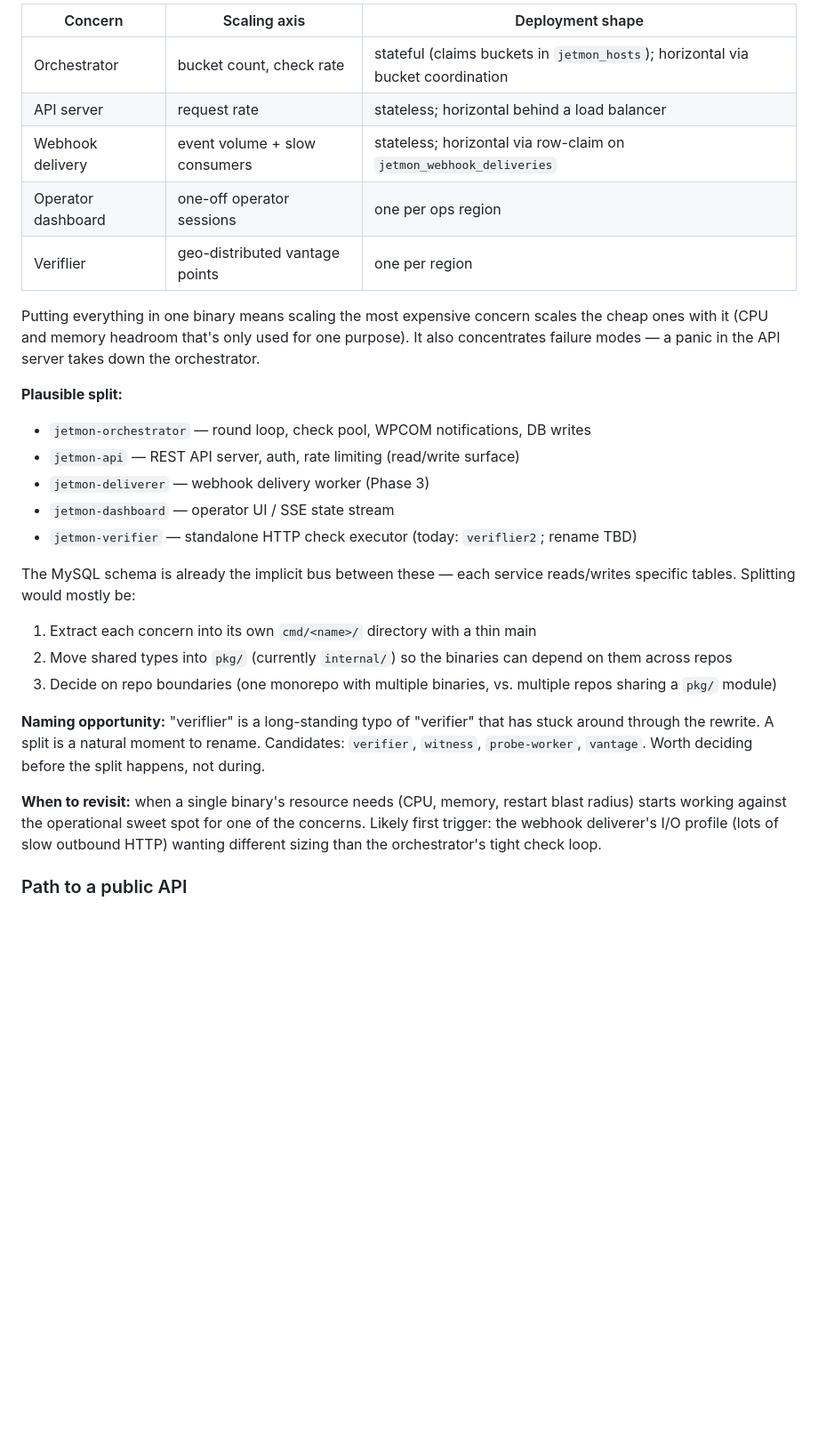
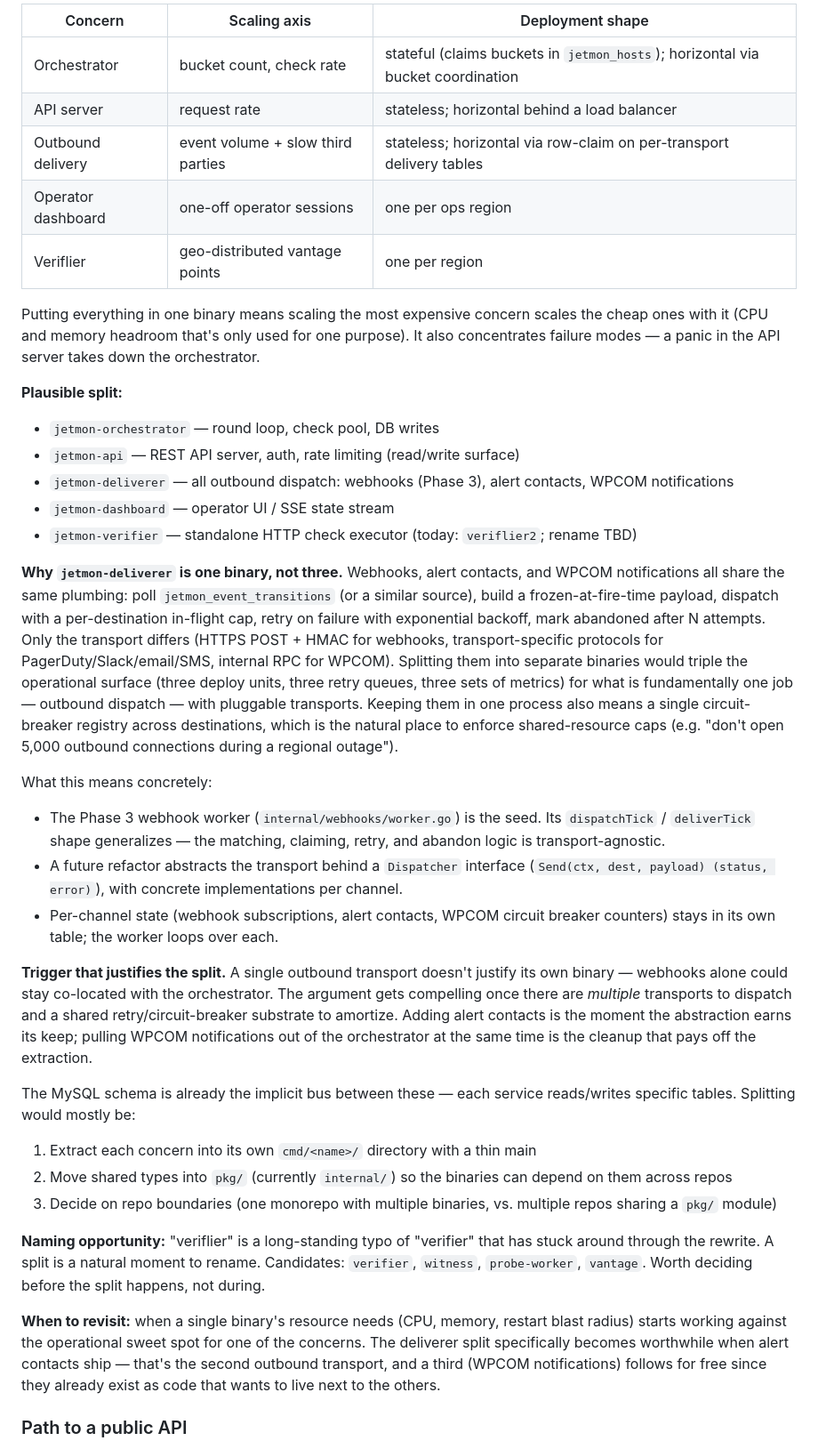
Before and after one commit to Automattic/jetmon, a Markdown page: ROADMAP.md, the part around the change. Shown at 89% size. Rendered like a GitHub page; blank space fills up the shorter version.

Commit message:
Reframe jetmon-deliverer as all-outbound-dispatch binary
The original entry positioned the deliverer as a webhook-only worker.
Webhooks, alert contacts, and WPCOM notifications share the same
plumbing — poll a transition source, freeze a payload, dispatch with
per-destination caps, retry, abandon — and only the transport differs.
Splitting them into separate binaries triples the operational surface
for what is fundamentally one job.

Reframes the binary scope, adds a "why one, not three" rationale and
a concrete sketch (Dispatcher interface, per-channel state tables,
shared circuit-breaker registry), and notes the trigger that makes the
split pay off: alert contacts ship as the second transport and WPCOM
notifications fold in as the third.

```diff
--- a/ROADMAP.md
+++ b/ROADMAP.md
@@ -171,18 +171,27 @@ This is fine for now but won't scale operationally. Different concerns have very
 |---------|--------------|------------------|
 | Orchestrator | bucket count, check rate | stateful (claims buckets in `jetmon_hosts`); horizontal via bucket coordination |
 | API server | request rate | stateless; horizontal behind a load balancer |
-| Webhook delivery | event volume + slow consumers | stateless; horizontal via row-claim on `jetmon_webhook_deliveries` |
+| Outbound delivery | event volume + slow third parties | stateless; horizontal via row-claim on per-transport delivery tables |
 | Operator dashboard | one-off operator sessions | one per ops region |
 | Veriflier | geo-distributed vantage points | one per region |
 
 Putting everything in one binary means scaling the most expensive concern scales the cheap ones with it (CPU and memory headroom that's only used for one purpose). It also concentrates failure modes — a panic in the API server takes down the orchestrator.
 
 **Plausible split:**
-- `jetmon-orchestrator` — round loop, check pool, WPCOM notifications, DB writes
+- `jetmon-orchestrator` — round loop, check pool, DB writes
 - `jetmon-api` — REST API server, auth, rate limiting (read/write surface)
-- `jetmon-deliverer` — webhook delivery worker (Phase 3)
+- `jetmon-deliverer` — all outbound dispatch: webhooks (Phase 3), alert contacts, WPCOM notifications
 - `jetmon-dashboard` — operator UI / SSE state stream
 - `jetmon-verifier` — standalone HTTP check executor (today: `veriflier2`; rename TBD)
+
+**Why `jetmon-deliverer` is one binary, not three.** Webhooks, alert contacts, and WPCOM notifications all share the same plumbing: poll `jetmon_event_transitions` (or a similar source), build a frozen-at-fire-time payload, dispatch with a per-destination in-flight cap, retry on failure with exponential backoff, mark abandoned after N attempts. Only the transport differs (HTTPS POST + HMAC for webhooks, transport-specific protocols for PagerDuty/Slack/email/SMS, internal RPC for WPCOM). Splitting them into separate binaries would triple the operational surface (three deploy units, three retry queues, three sets of metrics) for what is fundamentally one job — outbound dispatch — with pluggable transports. Keeping them in one process also means a single circuit-breaker registry across destinations, which is the natural place to enforce shared-resource caps (e.g. "don't open 5,000 outbound connections during a regional outage").
+
+What this means concretely:
+- The Phase 3 webhook worker (`internal/webhooks/worker.go`) is the seed. Its `dispatchTick` / `deliverTick` shape generalizes — the matching, claiming, retry, and abandon logic is transport-agnostic.
+- A future refactor abstracts the transport behind a `Dispatcher` interface (`Send(ctx, dest, payload) (status, error)`), with concrete implementations per channel.
+- Per-channel state (webhook subscriptions, alert contacts, WPCOM circuit breaker counters) stays in its own table; the worker loops over each.
+
+**Trigger that justifies the split.** A single outbound transport doesn't justify its own binary — webhooks alone could stay co-located with the orchestrator. The argument gets compelling once there are *multiple* transports to dispatch and a shared retry/circuit-breaker substrate to amortize. Adding alert contacts is the moment the abstraction earns its keep; pulling WPCOM notifications out of the orchestrator at the same time is the cleanup that pays off the extraction.
 
 The MySQL schema is already the implicit bus between these — each service reads/writes specific tables. Splitting would mostly be:
 1. Extract each concern into its own `cmd/<name>/` directory with a thin main
@@ -191,7 +200,7 @@ The MySQL schema is already the implicit bus between these — each service read
 
 **Naming opportunity:** "veriflier" is a long-standing typo of "verifier" that has stuck around through the rewrite. A split is a natural moment to rename. Candidates: `verifier`, `witness`, `probe-worker`, `vantage`. Worth deciding before the split happens, not during.
 
-**When to revisit:** when a single binary's resource needs (CPU, memory, restart blast radius) starts working against the operational sweet spot for one of the concerns. Likely first trigger: the webhook deliverer's I/O profile (lots of slow outbound HTTP) wanting different sizing than the orchestrator's tight check loop.
+**When to revisit:** when a single binary's resource needs (CPU, memory, restart blast radius) starts working against the operational sweet spot for one of the concerns. The deliverer split specifically becomes worthwhile when alert contacts ship — that's the second outbound transport, and a third (WPCOM notifications) follows for free since they already exist as code that wants to live next to the others.
 
 ### Path to a public API
 
```
